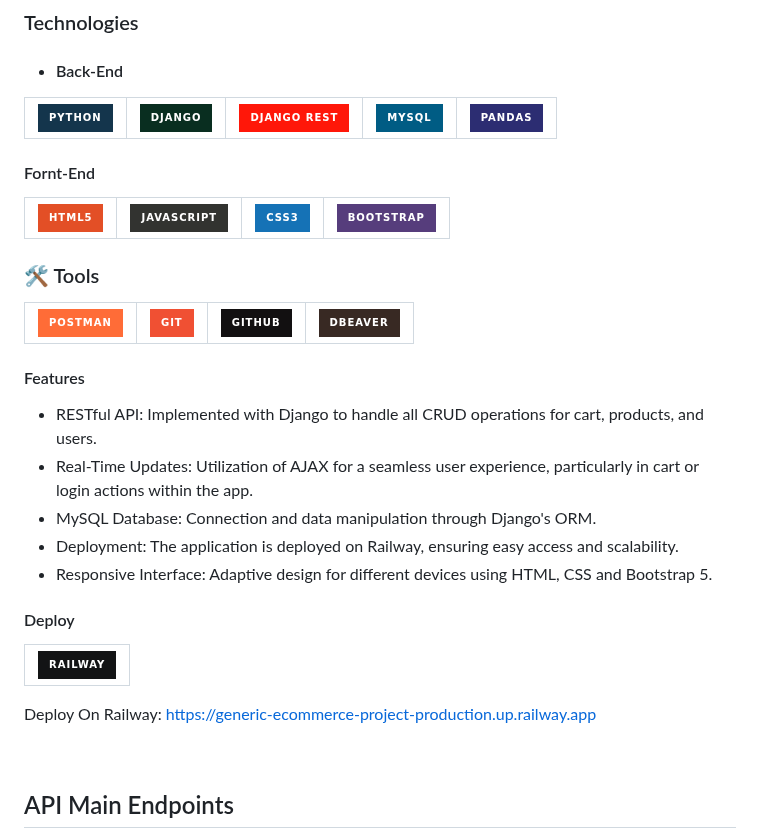
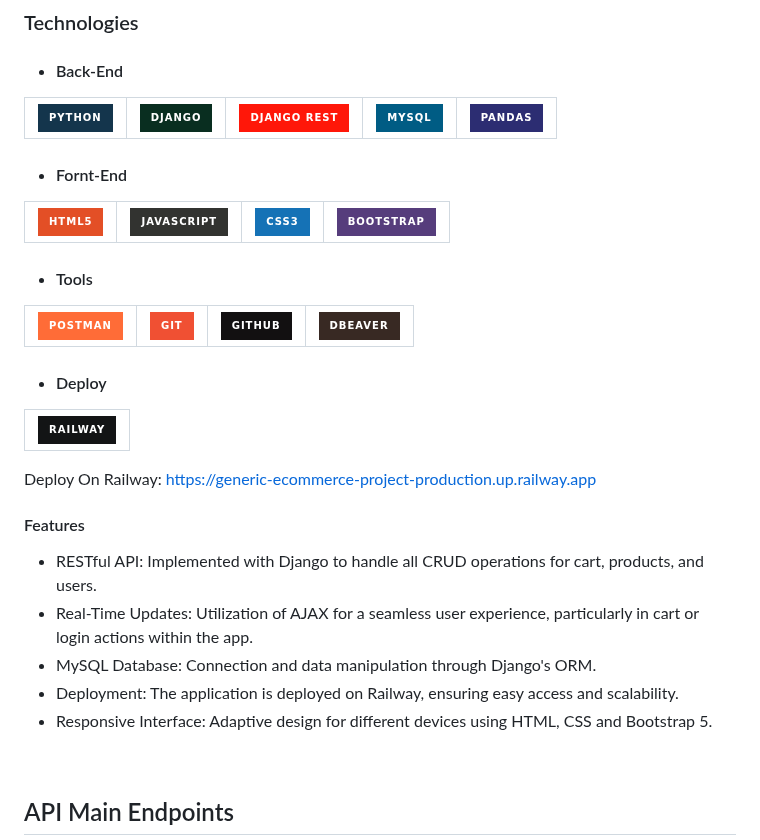
Before and after one commit to LucasCallamullo/Ecommerce-Project-w-Payments, a Markdown page: README.md, the part around the change. GitHub-like rendering; badges without logos.

```diff
--- a/README.md
+++ b/README.md
@@ -12,16 +12,18 @@ This project is a fully functional Ecommerce WebApp developed with Django for th
 | ![Python Badge](https://img.shields.io/badge/python-%2314354C.svg?style=for-the-badge&logo=python&logoColor=white) | ![Django Badge](https://img.shields.io/badge/Django-092E20?style=for-the-badge&logo=django&logoColor=green) | ![DRF Badge](https://img.shields.io/badge/django%20rest-ff1709?style=for-the-badge&logo=django&logoColor=white) | ![MySQL Badge](https://img.shields.io/badge/MySQL-005C84?style=for-the-badge&logo=mysql&logoColor=white) | ![Pandas Badge](https://img.shields.io/badge/Pandas-2C2D72?style=for-the-badge&logo=pandas&logoColor=white) |
 |:-:|:-:|:-:|:-:|:-:|
 
-
-#### Fornt-End
+- ####  Fornt-End
 | ![HTML Badge](https://img.shields.io/badge/HTML5-E34F26?style=for-the-badge&logo=html5&logoColor=white) | ![JavaScript Badge](https://img.shields.io/badge/JavaScript-323330?style=for-the-badge&logo=javascript&logoColor=F7DF1E) | ![CSS Badge](https://img.shields.io/badge/CSS3-1572B6?style=for-the-badge&logo=css3&logoColor=white) | ![Bootstrap 5 Badge](https://img.shields.io/badge/Bootstrap-563D7C?style=for-the-badge&logo=bootstrap&logoColor=white) |
 |:-:|:-:|:-:|:-:|
 
-
-### 🛠️ Tools
+- #### Tools
 | ![Postman Badge](https://img.shields.io/badge/Postman-FF6C37?style=for-the-badge&logo=Postman&logoColor=white) | ![Git Badge](https://img.shields.io/badge/git%20-%23F05033.svg?&style=for-the-badge&logo=git&logoColor=white) | [![GitHub Badge](https://img.shields.io/badge/github%20-%23121011.svg?&style=for-the-badge&logo=github&logoColor=white)](https://github.com/LucasCallamullo) | ![DBeaver Badge](https://img.shields.io/badge/dbeaver-382923?style=for-the-badge&logo=dbeaver&logoColor=white)
 |:-:|:-:|:-:|:-:|
 
+- #### Deploy
+| ![Railway Badge](https://img.shields.io/badge/Railway-131415?style=for-the-badge&logo=railway&logoColor=white) |
+|:-:|
+Deploy On Railway: https://generic-ecommerce-project-production.up.railway.app
 
 #### Features
 * RESTful API: Implemented with Django to handle all CRUD operations for cart, products, and users.
@@ -29,11 +31,6 @@ This project is a fully functional Ecommerce WebApp developed with Django for th
 * MySQL Database: Connection and data manipulation through Django's ORM.
 * Deployment: The application is deployed on Railway, ensuring easy access and scalability.
 * Responsive Interface: Adaptive design for different devices using HTML, CSS and Bootstrap 5.
-
-#### Deploy
-| ![Railway Badge](https://img.shields.io/badge/Railway-131415?style=for-the-badge&logo=railway&logoColor=white) |
-|:-:|
-Deploy On Railway: https://generic-ecommerce-project-production.up.railway.app
 
 <br></br>
 
```
